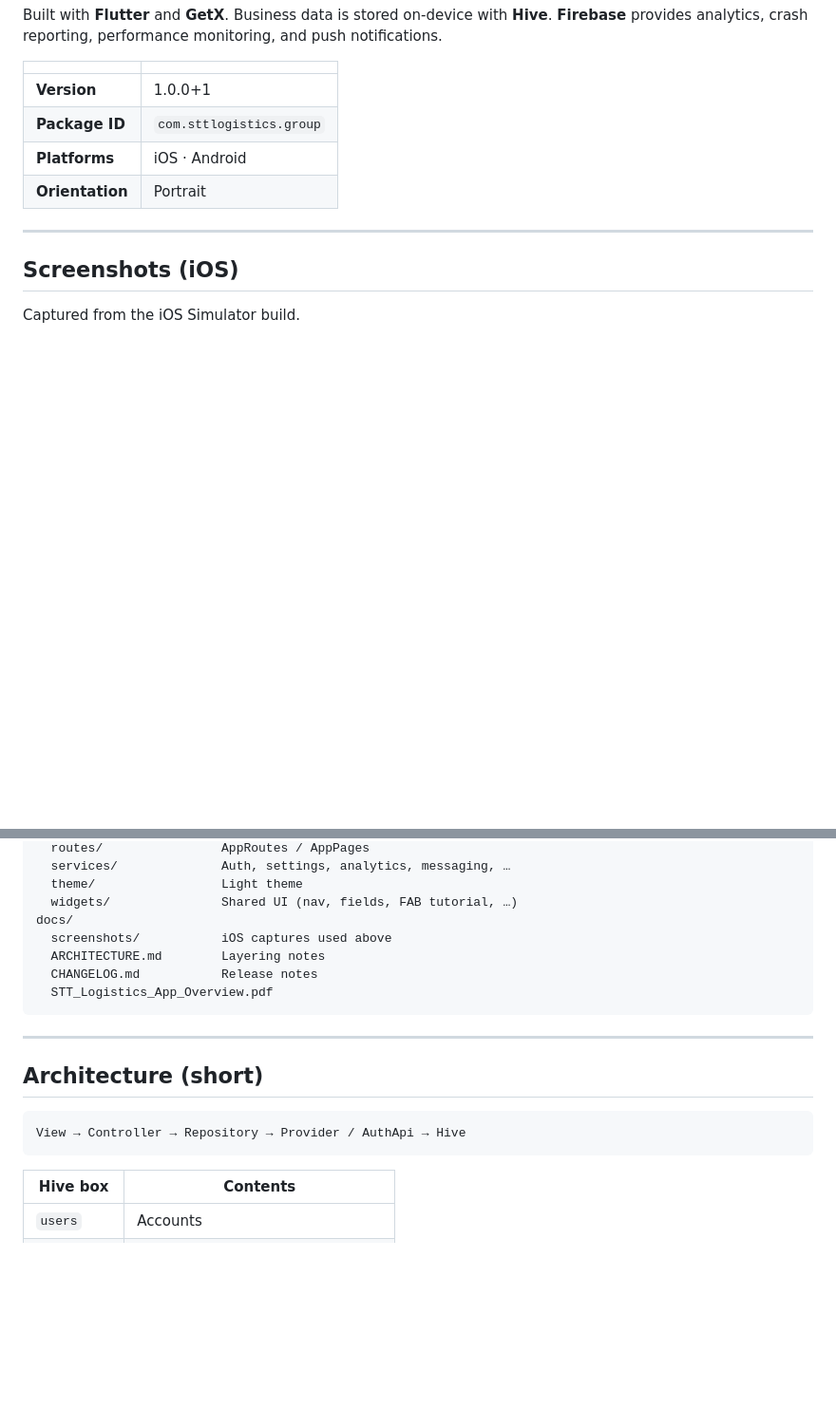
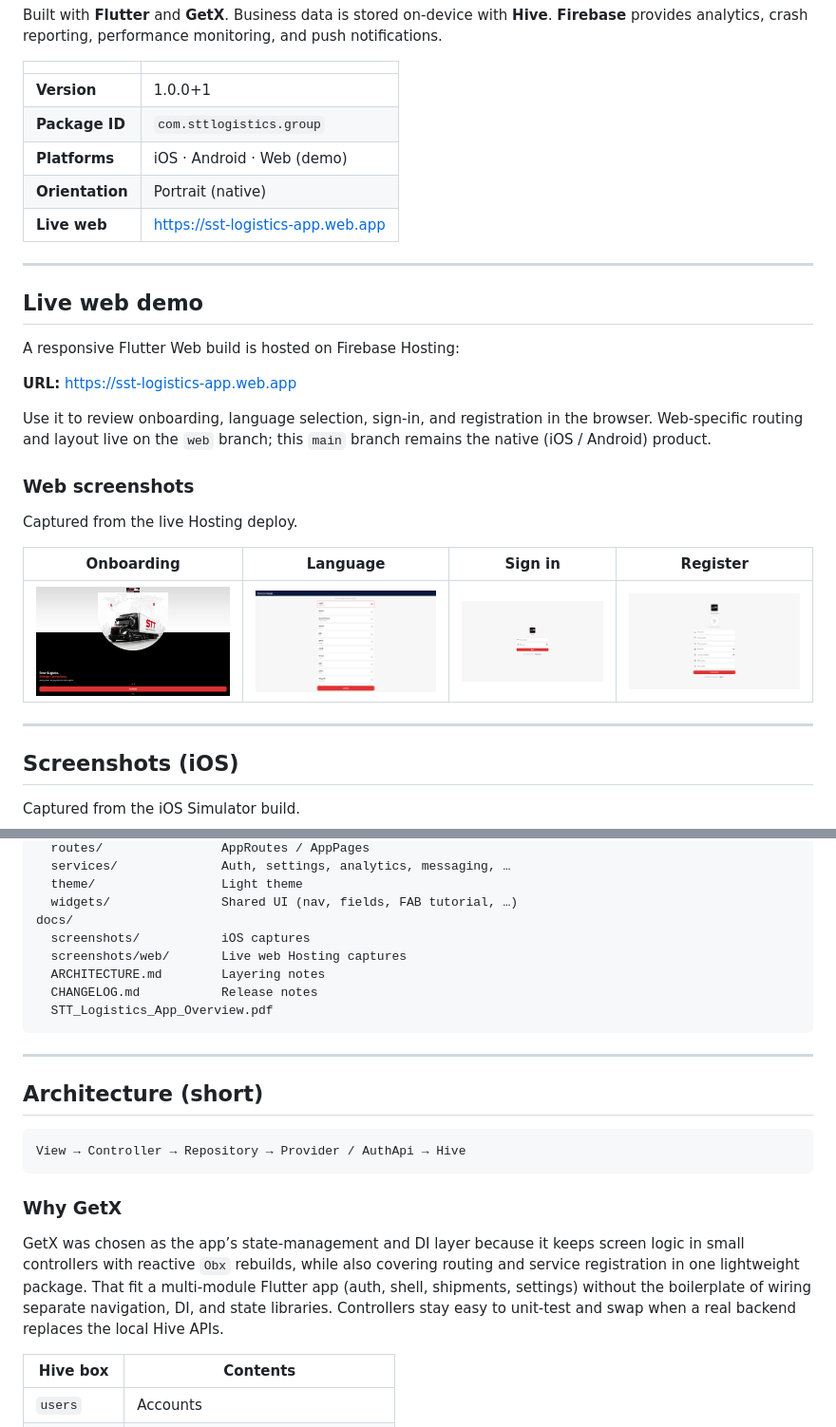
Before and after one commit to Rohithp1602/stt_logistics_app, a Markdown page: README.md, 2 parts joined by grey strips. Shown at 95% size. GitHub-like rendering; pictures changed too: docs/screenshots/web/01_onboarding.png (added), docs/screenshots/web/02_language.png (added), docs/screenshots/web/03_login.png (added); blank space fills up the shorter version.

Commit message:
docs: add live web URL, web screenshots, and GetX rationale
Document the Firebase Hosting demo for client review and explain why GetX was chosen for state management and DI.

Co-authored-by: Cursor <cursoragent@cursor.com>

````diff
--- a/README.md
+++ b/README.md
@@ -8,8 +8,27 @@ Built with **Flutter** and **GetX**. Business data is stored on-device with **Hi
 |---|---|
 | **Version** | 1.0.0+1 |
 | **Package ID** | `com.sttlogistics.group` |
-| **Platforms** | iOS · Android |
-| **Orientation** | Portrait |
+| **Platforms** | iOS · Android · Web (demo) |
+| **Orientation** | Portrait (native) |
+| **Live web** | [https://sst-logistics-app.web.app](https://sst-logistics-app.web.app) |
+
+---
+
+## Live web demo
+
+A responsive Flutter Web build is hosted on Firebase Hosting:
+
+**URL:** [https://sst-logistics-app.web.app](https://sst-logistics-app.web.app)
+
+Use it to review onboarding, language selection, sign-in, and registration in the browser. Web-specific routing and layout live on the `web` branch; this `main` branch remains the native (iOS / Android) product.
+
+### Web screenshots
+
+Captured from the live Hosting deploy.
+
+| Onboarding | Language | Sign in | Register |
+|:---:|:---:|:---:|:---:|
+| ![Web onboarding](docs/screenshots/web/01_onboarding.png) | ![Web language](docs/screenshots/web/02_language.png) | ![Web login](docs/screenshots/web/03_login.png) | ![Web register](docs/screenshots/web/04_register.png) |
 
 ---
 
@@ -138,7 +157,8 @@ lib/
   theme/                 Light theme
   widgets/               Shared UI (nav, fields, FAB tutorial, …)
 docs/
-  screenshots/           iOS captures used above
+  screenshots/           iOS captures
+  screenshots/web/       Live web Hosting captures
   ARCHITECTURE.md        Layering notes
   CHANGELOG.md           Release notes
   STT_Logistics_App_Overview.pdf
@@ -151,6 +171,10 @@ docs/
 ```text
 View → Controller → Repository → Provider / AuthApi → Hive
 ```
+
+### Why GetX
+
+GetX was chosen as the app’s state-management and DI layer because it keeps screen logic in small controllers with reactive `Obx` rebuilds, while also covering routing and service registration in one lightweight package. That fit a multi-module Flutter app (auth, shell, shipments, settings) without the boilerplate of wiring separate navigation, DI, and state libraries. Controllers stay easy to unit-test and swap when a real backend replaces the local Hive APIs.
 
 | Hive box | Contents |
 |----------|----------|
````
Also changed, not shown: docs/ARCHITECTURE.md (+7 -0 lines), docs/CHANGELOG.md (+2 -0 lines).
